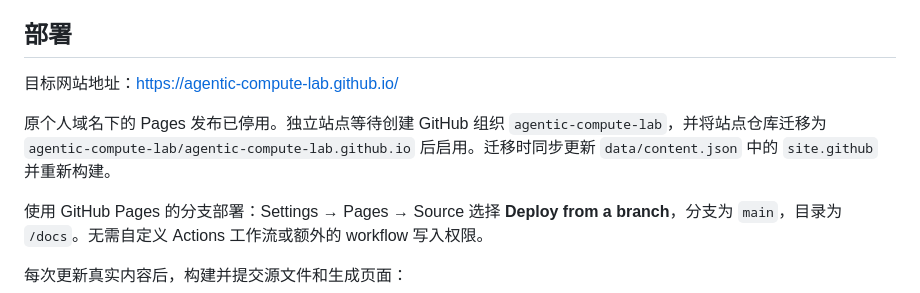
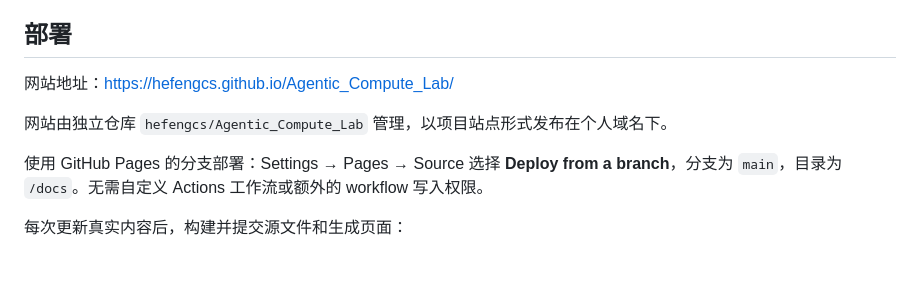
Before and after one commit to hefengcs/Agentic_Compute_Lab, a Markdown page: README.md, the part around the change. Drawn GitHub-style; blank space fills up the shorter version.

Commit message:
Restore project Pages deployment documentation

```diff
--- a/README.md
+++ b/README.md
@@ -45,9 +45,9 @@ V0 设计已冻结：正文最大宽度为 800px，后续以维护真实内容
 
 ## 部署
 
-目标网站地址：https://agentic-compute-lab.github.io/
+网站地址：https://hefengcs.github.io/Agentic_Compute_Lab/
 
-原个人域名下的 Pages 发布已停用。独立站点等待创建 GitHub 组织 `agentic-compute-lab`，并将站点仓库迁移为 `agentic-compute-lab/agentic-compute-lab.github.io` 后启用。迁移时同步更新 `data/content.json` 中的 `site.github` 并重新构建。
+网站由独立仓库 `hefengcs/Agentic_Compute_Lab` 管理，以项目站点形式发布在个人域名下。
 
 使用 GitHub Pages 的分支部署：Settings → Pages → Source 选择 **Deploy from a branch**，分支为 `main`，目录为 `/docs`。无需自定义 Actions 工作流或额外的 workflow 写入权限。
 
```
